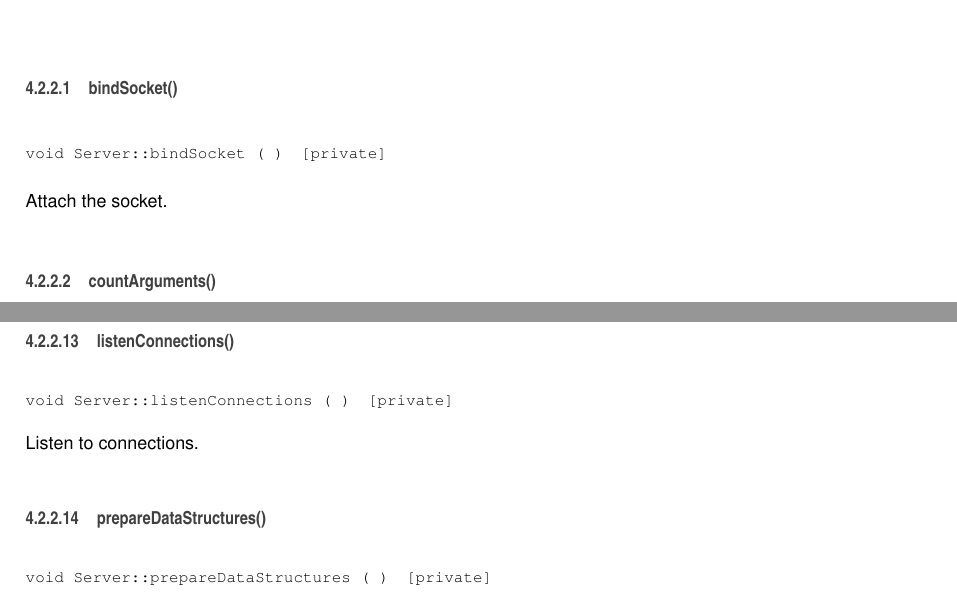
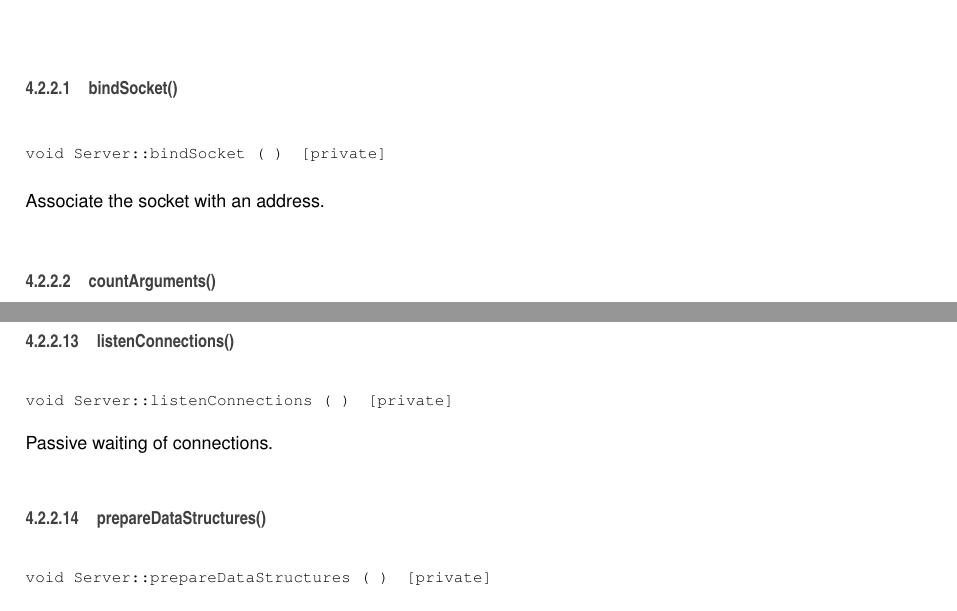
Before and after one commit to ioana-amariei/myRPC, a LaTeX book (Docs/latex/refman.tex, which reads Docs/latex/classServer.tex): two parts of pages 18 and 21 of 47, joined at a grey line, cut so that both start at the same text. Compiled offline with pdfLaTeX.

Commit message:
Improve documentation

```diff
--- a/Docs/latex/classServer.tex
+++ b/Docs/latex/classServer.tex
@@ -96,7 +96,7 @@ Destructor
 \subsubsection{\texorpdfstring{bind\+Socket()}{bindSocket()}}
 {\footnotesize\ttfamily void Server\+::bind\+Socket (\begin{DoxyParamCaption}{ }\end{DoxyParamCaption})\hspace{0.3cm}{\ttfamily [private]}}
 
-Attach the socket. \mbox{\Hypertarget{classServer_ad5472ee30f2eb795c29432d3cc7dac15}\label{classServer_ad5472ee30f2eb795c29432d3cc7dac15}}
+Associate the socket with an address. \mbox{\Hypertarget{classServer_ad5472ee30f2eb795c29432d3cc7dac15}\label{classServer_ad5472ee30f2eb795c29432d3cc7dac15}}
 \index{Server@{Server}!count\+Arguments@{count\+Arguments}}
 \index{count\+Arguments@{count\+Arguments}!Server@{Server}}
 \subsubsection{\texorpdfstring{count\+Arguments()}{countArguments()}}
@@ -236,7 +236,7 @@ Fill the structure used by the server. \mbox{\Hypertarget{classServer_adf63a3e3f
 \subsubsection{\texorpdfstring{listen\+Connections()}{listenConnections()}}
 {\footnotesize\ttfamily void Server\+::listen\+Connections (\begin{DoxyParamCaption}{ }\end{DoxyParamCaption})\hspace{0.3cm}{\ttfamily [private]}}
 
-Listen to connections. \mbox{\Hypertarget{classServer_a5a4cae5c2975f4f9a655b766f10628dd}\label{classServer_a5a4cae5c2975f4f9a655b766f10628dd}}
+Passive waiting of connections. \mbox{\Hypertarget{classServer_a5a4cae5c2975f4f9a655b766f10628dd}\label{classServer_a5a4cae5c2975f4f9a655b766f10628dd}}
 \index{Server@{Server}!prepare\+Data\+Structures@{prepare\+Data\+Structures}}
 \index{prepare\+Data\+Structures@{prepare\+Data\+Structures}!Server@{Server}}
 \subsubsection{\texorpdfstring{prepare\+Data\+Structures()}{prepareDataStructures()}}
```
Also changed, not shown: Docs/latex/classClient.tex (+1 -1 lines), 4 other files.
